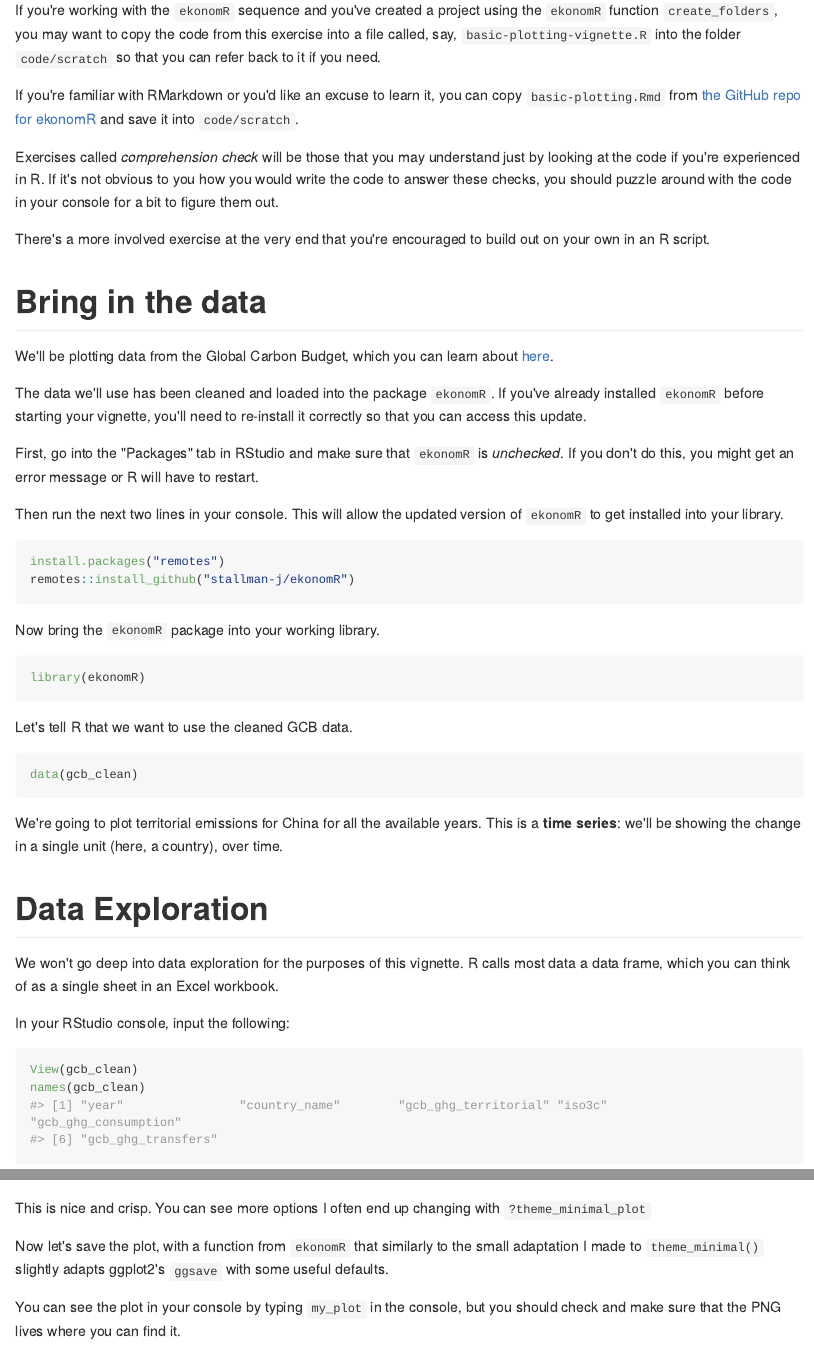
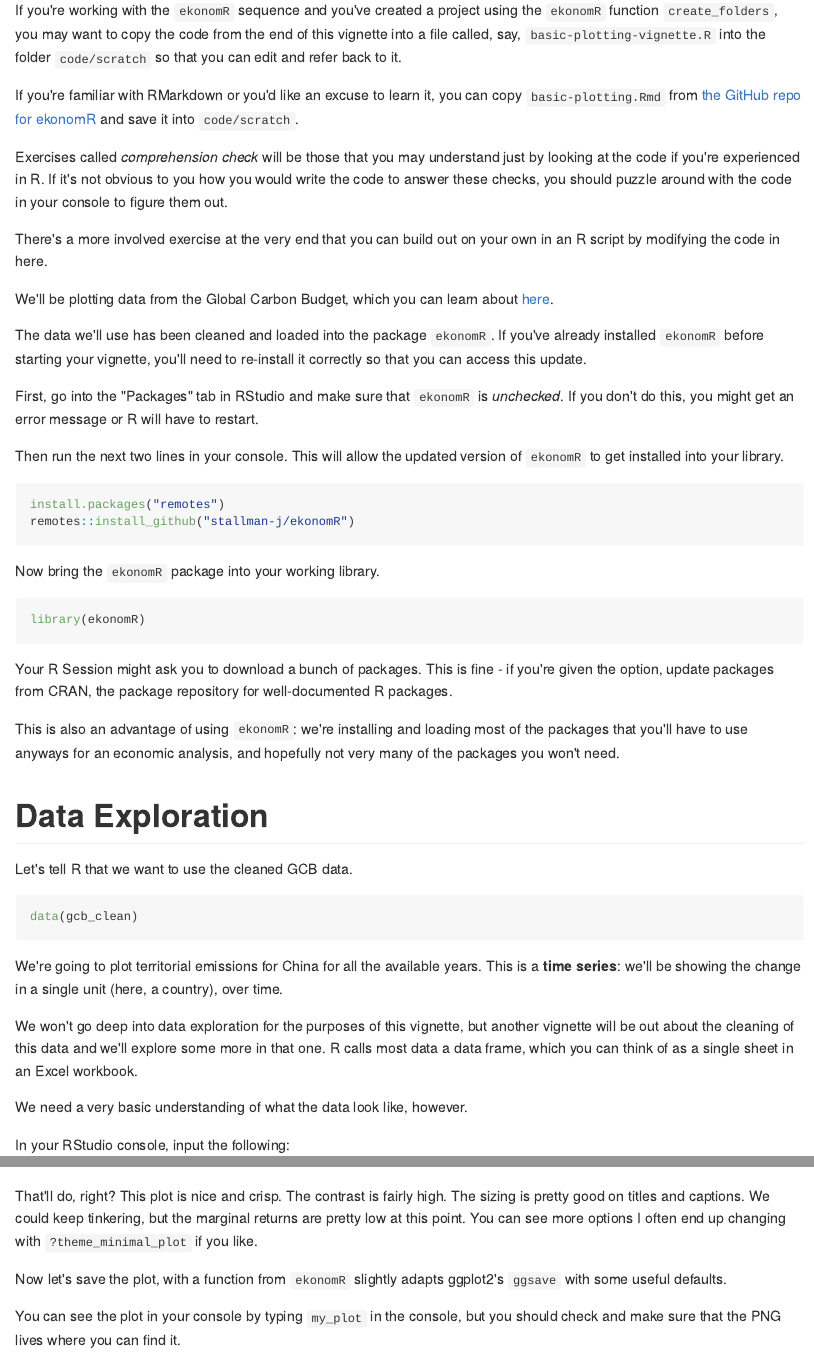
Before and after one commit to stallman-j/ekonomR, an R Markdown document (vignettes/basic-plotting.Rmd): the page in a window 1100 px wide, from 110 px down, and a second part further down, joined at a grey line. The pictures show the output file vignettes/basic-plotting.md that the author committed with the source, drawn offline in the style of GitHub; long lines of code are wrapped.

Commit message:
Finalizing? the basic plotting vignette

````diff
--- a/vignettes/basic-plotting.Rmd
+++ b/vignettes/basic-plotting.Rmd
@@ -22,18 +22,15 @@ knitr::opts_chunk$set(
 
 # Getting Started
 
-If you're working with the `ekonomR` sequence and you've created a project using the `ekonomR` function `create_folders`, you may want to copy the code from this exercise into a file called, say, `basic-plotting-vignette.R` into the folder `code/scratch` so that you can refer back to it if you need.
+If you're working with the `ekonomR` sequence and you've created a project using the `ekonomR` function `create_folders`, you may want to copy the code from the end of this vignette into a file called, say, `basic-plotting-vignette.R` into the folder `code/scratch` so that you can edit and refer back to it.
 
 If you're familiar with RMarkdown or you'd like an excuse to learn it, you can copy `basic-plotting.Rmd` from [the GitHub repo for ekonomR](https://github.com/stallman-j/ekonomR/blob/main/vignettes/basic-plotting.Rmd) and save it into `code/scratch`.
 
-Exercises called *comprehension check* will be those that you may understand just by looking at the code if you're experienced in R. If it's not obvious to you how you would write the code to answer these checks, you should puzzle around with the code in your console for a bit to figure them out.
+Exercises called *comprehension check* will be those that you may understand just by looking at the code if you're experienced in R. If it's not obvious to you how you would write the code to answer these checks, you should puzzle around with the code in your console to figure them out.
 
-There's a more involved exercise at the very end that you're encouraged to build out on your own in an R script.
-
-# Bring in the data
+There's a more involved exercise at the very end that you can build out on your own in an R script by modifying the code in here.
 
 We'll be plotting data from the Global Carbon Budget, which you can learn about [here](https://globalcarbonbudget.org/).
-
 
 The data we'll use has been cleaned and loaded into the package `ekonomR`. If you've already installed `ekonomR` before starting your vignette, you'll need to re-install it correctly so that you can access this update.
 
@@ -52,18 +49,24 @@ Now bring the `ekonomR` package into your working library.
 library(ekonomR)
 ```
 
+Your R Session might ask you to download a bunch of packages. This is fine - if you're given the option, update packages from CRAN, the package repository for well-documented R packages.
+
+This is also an advantage of using `ekonomR`: we're installing and loading most of the packages that you'll have to use anyways for an economic analysis, and hopefully not very many of the packages you won't need.
+
+# Data Exploration
+
 Let's tell R that we want to use the cleaned GCB data.
 
 ```{r}
 data(gcb_clean)
 ```
 
+
 We're going to plot territorial emissions for China for all the available years. This is a **time series**: we'll be showing the change in a single unit (here, a country), over time.
 
+We won't go deep into data exploration for the purposes of this vignette, but another vignette will be out about the cleaning of this data and we'll explore some more in that one. R calls most data a data frame, which you can think of as a single sheet in an Excel workbook.
 
-# Data Exploration
-
-We won't go deep into data exploration for the purposes of this vignette. R calls most data a data frame, which you can think of as a single sheet in an Excel workbook.
+We need a very basic understanding of what the data look like, however.
 
 In your RStudio console, input the following:
 
@@ -340,15 +345,14 @@ knitr::include_graphics(url)
 
 ```
 
-This is nice and crisp. You can see more options I often end up changing with `?theme_minimal_plot`
+That'll do, right? This plot is nice and crisp. The contrast is fairly high. The sizing is pretty good on titles and captions. We could keep tinkering, but the marginal returns are pretty low at this point. You can see more options I often end up changing with `?theme_minimal_plot` if you like.
 
 
-
-Now let's save the plot, with a function from `ekonomR` that similarly to the small adaptation I made to `theme_minimal()` slightly adapts ggplot2's `ggsave` with some useful defaults.
+Now let's save the plot, with a function from `ekonomR` slightly adapts ggplot2's `ggsave` with some useful defaults.
 
 
 ```{r, echo = FALSE, results = "hide"}
-ggsave_plot(output_folder = here::here("output","02_figures"),
+ekonomR::ggsave_plot(output_folder = here::here("output","02_figures"),
          plotname = my_plot,
          filename = paste0("gcb_territorial_emissions_",chosen_country_name,".png"),
          width = 8,
````
Also changed, not shown: vignettes/basic-plotting.md, vignettes/basic-plotting.Rmd (24 more changed lines).
